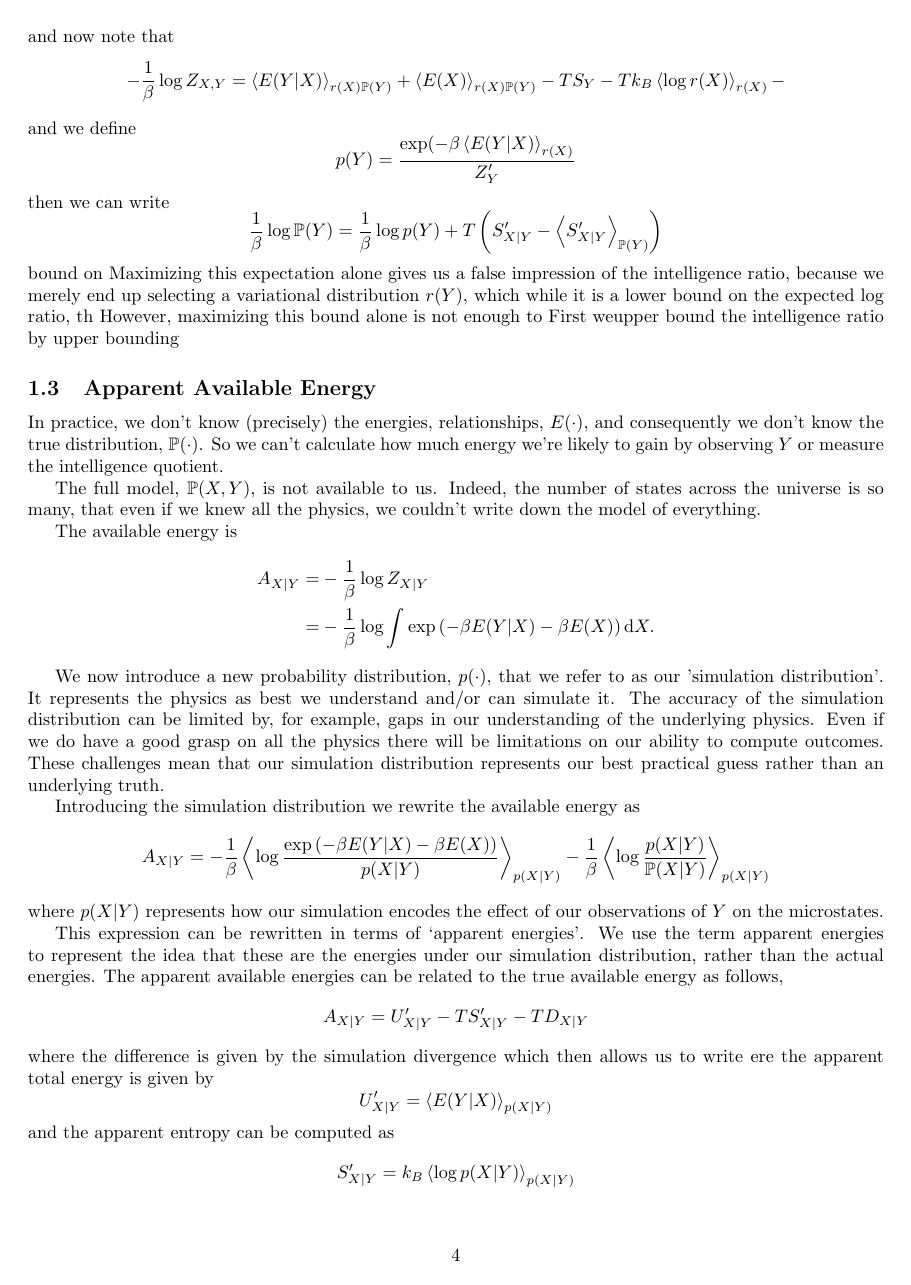
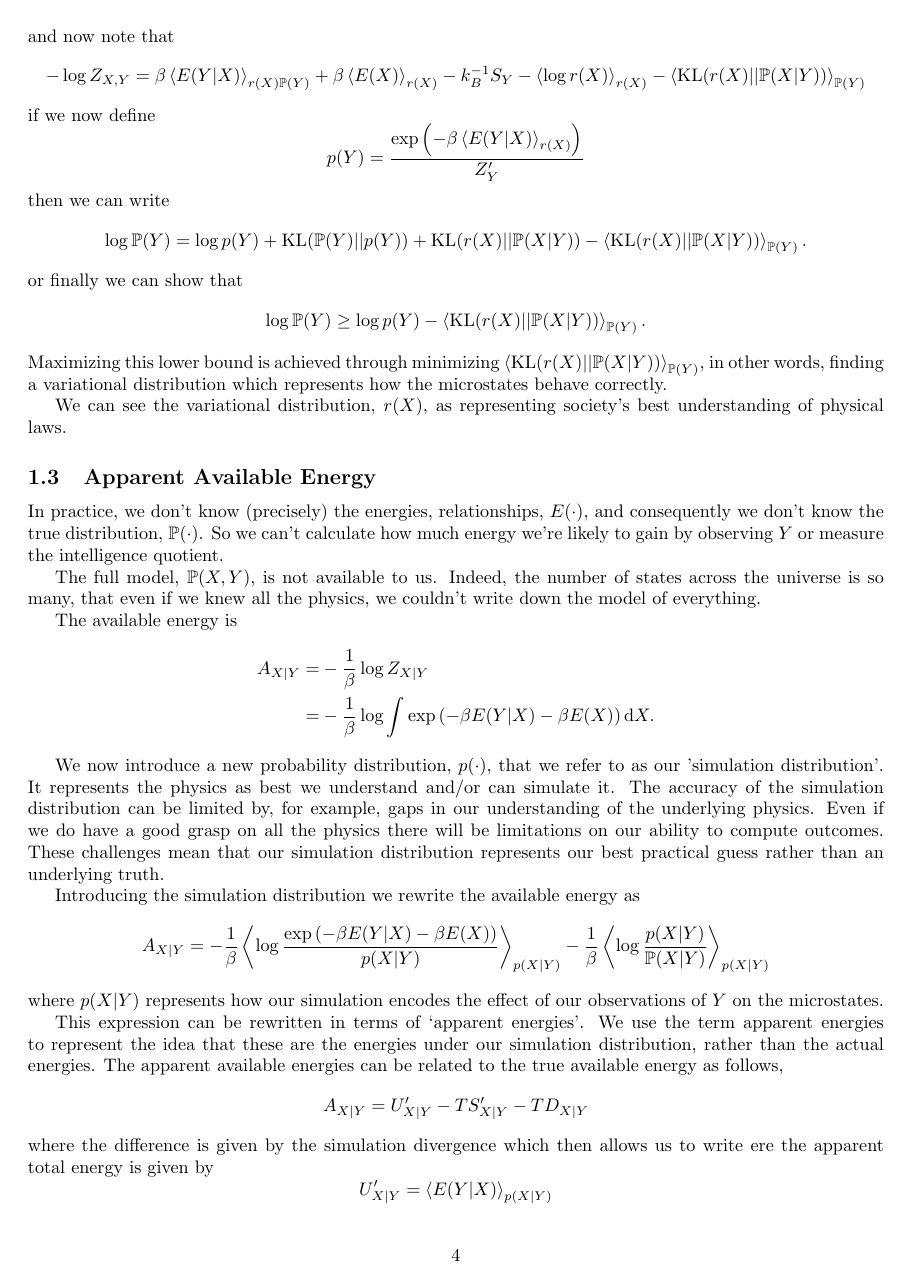
Before and after one commit to lawrennd/entropy, a LaTeX document (information-engines.tex): page 4 of 18. Compiled offline with pdfLaTeX.

Commit message:
Update with upper and lower bounds on intelligence ratio.

```diff
--- a/information-engines.tex
+++ b/information-engines.tex
@@ -195,18 +195,23 @@ We can upper bound the intelligence ratio by \emph{lower bounding} $\log \truePr
 \end{align*}
 and now note that
 \[
-- \frac{1}{\beta} \log Z_{\stateVariables,\dataVariables} = \expDist{E(\dataVariables | \stateVariables)}{r(\stateVariables)\trueProb(\dataVariables)} + \expDist{E(\stateVariables)}{r(\stateVariables )\trueProb(\dataVariables)} - TS_\dataVariables -Tk_B \expDist{\log r(\stateVariables)}{r(\stateVariables)} -
+-  \log Z_{\stateVariables,\dataVariables} = \beta\expDist{E(\dataVariables | \stateVariables)}{r(\stateVariables)\trueProb(\dataVariables)} + \beta\expDist{E(\stateVariables)}{r(\stateVariables )} - k_B^{-1}S_\dataVariables -\expDist{\log r(\stateVariables)}{r(\stateVariables)} - \expDist{\text{KL}(r(\stateVariables) || \trueProb(\stateVariables | \dataVariables))}{\trueProb(\dataVariables)}
 \]
-and we define
+if we now define
 \[
-\physicsProb(\dataVariables) = \frac{\exp(-\beta \expDist{E(\dataVariables | \stateVariables)}{r(\stateVariables)}}{Z^\prime_\dataVariables}
+\physicsProb(\dataVariables) = \frac{\exp\left(-\beta \expDist{E(\dataVariables | \stateVariables)}{r(\stateVariables)}\right)}{Z^\prime_\dataVariables}
 \]
 then we can write
 \[
-\frac{1}{\beta}\log \trueProb(\dataVariables) = \frac{1}{\beta}\log \physicsProb(\dataVariables) + T\left(S^\prime_{\stateVariables|\dataVariables} - \expDist{S^\prime_{\stateVariables|\dataVariables}}{\trueProb(\dataVariables)}\right)
+\log \trueProb(\dataVariables) = \log \physicsProb(\dataVariables)  + \text{KL}(\trueProb(\dataVariables)||\physicsProb(\dataVariables))  + \text{KL}(r(\stateVariables)||\trueProb(\stateVariables|\dataVariables)) - \expDist{\text{KL}(r(\stateVariables)||\trueProb(\stateVariables|\dataVariables))}{\trueProb(\dataVariables)}.
 \]
-bound on Maximizing this expectation alone gives us a false impression of the intelligence ratio, because we merely end up selecting a variational distribution $r(\dataVariables)$, which while it is a lower bound on the expected log ratio, th However, maximizing this bound alone is not enough to
-First weupper bound the intelligence ratio by upper bounding
+or finally we can show that
+\[
+\log \trueProb(\dataVariables) \geq \log \physicsProb(\dataVariables) - \expDist{\text{KL}(r(\stateVariables)||\trueProb(\stateVariables|\dataVariables))}{\trueProb(\dataVariables)}.
+\]
+Maximizing this lower bound is achieved through minimizing $\expDist{\text{KL}(r(\stateVariables)||\trueProb(\stateVariables|\dataVariables))}{\trueProb(\dataVariables)}$, in other words, finding a variational distribution which represents how the microstates behave correctly.
+
+We can see the variational distribution, $r(\stateVariables)$, as representing society's best understanding of physical laws.
 
 \subsection{Apparent Available Energy}
 
```
Also changed, not shown: information-engines.tex (6 more changed lines).
